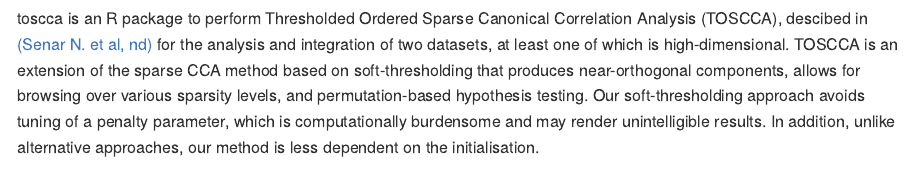
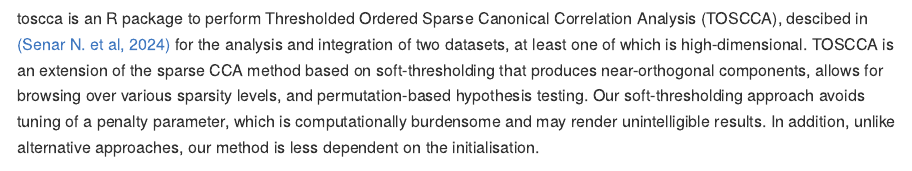
Before and after one commit to nuria-sv/toscca, an R Markdown document (README.Rmd): the page in a window 1100 px wide, from 170 px down. Rendered offline with R 4.5, knitr and Pandoc, with nearby package versions; code that draws random numbers runs with fixed seeds of ours; some code elsewhere in the file could not run offline; long lines of code are wrapped.

Commit message:
Update README.Rmd
link to toscca

```diff
--- a/README.Rmd
+++ b/README.Rmd
@@ -19,7 +19,7 @@
 <!-- badges: end -->
 
 ## Overview
-toscca is an R package to perform Thresholded Ordered Sparse Canonical Correlation Analysis (TOSCCA), descibed in [(Senar N. et al, nd)](https://arxiv.org/abs/2310.02169) for the analysis and integration of two datasets, at least one of which is high-dimensional. TOSCCA is an extension of the sparse CCA method based on soft-thresholding that produces near-orthogonal
+toscca is an R package to perform Thresholded Ordered Sparse Canonical Correlation Analysis (TOSCCA), descibed in [(Senar N. et al, 2024)](https://academic.oup.com/bioinformaticsadvances/article/4/1/vbae021/7612226) for the analysis and integration of two datasets, at least one of which is high-dimensional. TOSCCA is an extension of the sparse CCA method based on soft-thresholding that produces near-orthogonal
 components, allows for browsing over various sparsity levels, and permutation-based hypothesis testing. Our
 soft-thresholding approach avoids tuning of a penalty parameter, which is computationally burdensome
 and may render unintelligible results. In addition, unlike alternative approaches, our method is less dependent
```
